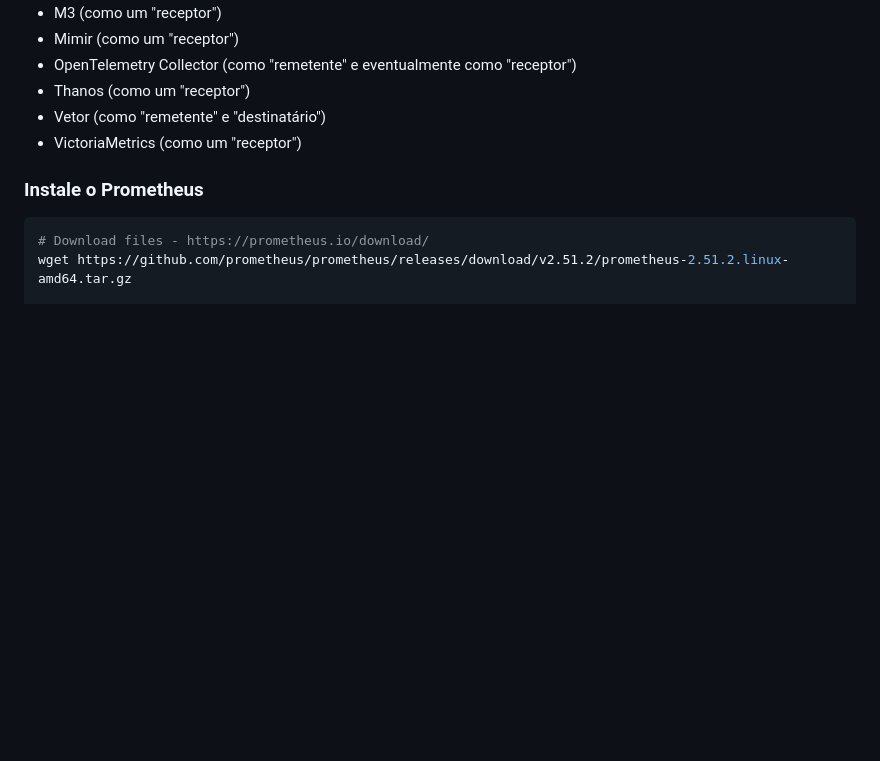
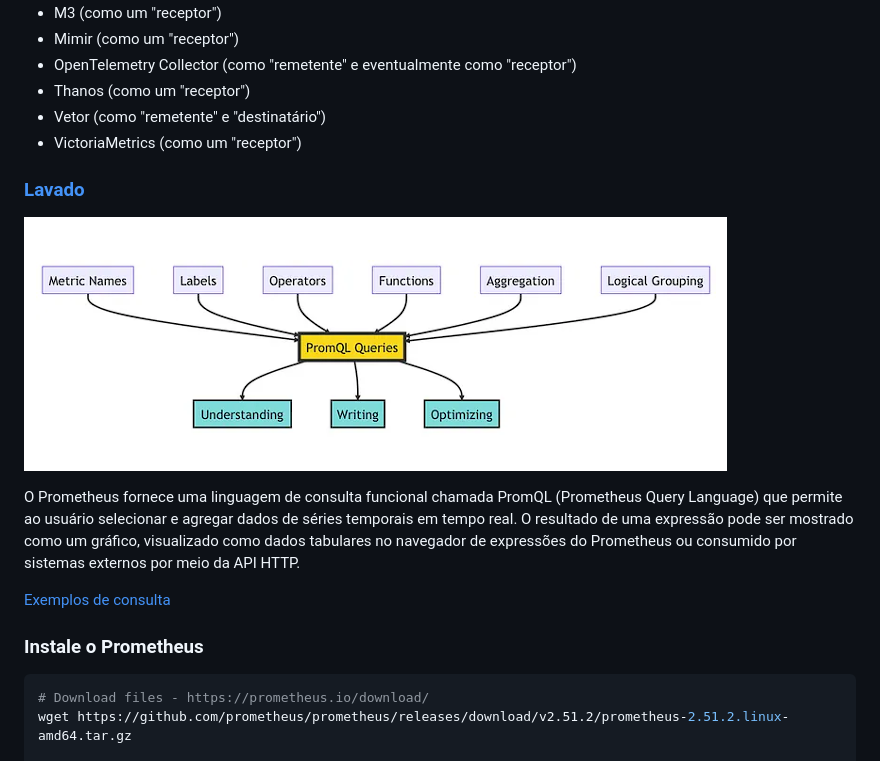
Before and after one commit to marcossilvestrini/learning-observability, a Markdown page: README.pt.md, the part around one of its changes. GitHub-like rendering; blank space fills up the shorter version.

````diff
--- a/README.pt.md
+++ b/README.pt.md
@@ -247,6 +247,14 @@ A especificação pretende descrever como os seguintes componentes interagem:
 -   Vetor (como "remetente" e "destinatário")
 -   VictoriaMetrics (como um "receptor")
 
+### [Lavado](https://prometheus.io/docs/prometheus/latest/querying/basics/)
+
+![promql](images/promql.png)
+
+O Prometheus fornece uma linguagem de consulta funcional chamada PromQL (Prometheus Query Language) que permite ao usuário selecionar e agregar dados de séries temporais em tempo real. O resultado de uma expressão pode ser mostrado como um gráfico, visualizado como dados tabulares no navegador de expressões do Prometheus ou consumido por sistemas externos por meio da API HTTP.
+
+[Exemplos de consulta](https://prometheus.io/docs/prometheus/latest/querying/examples/)
+
 ### Instale o Prometheus
 
 ```sh
````
Also changed, not shown: other parts of README.pt.md (+27 -0 lines).
